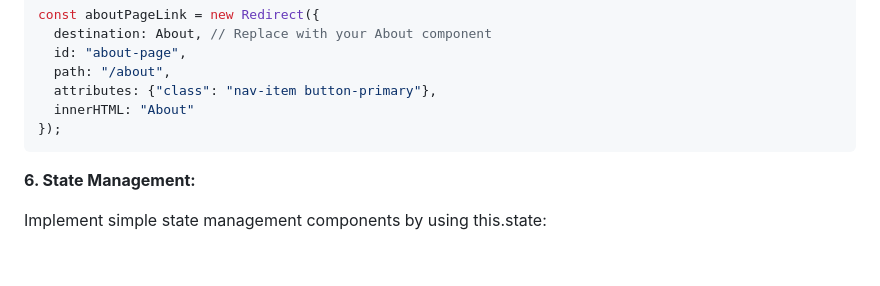
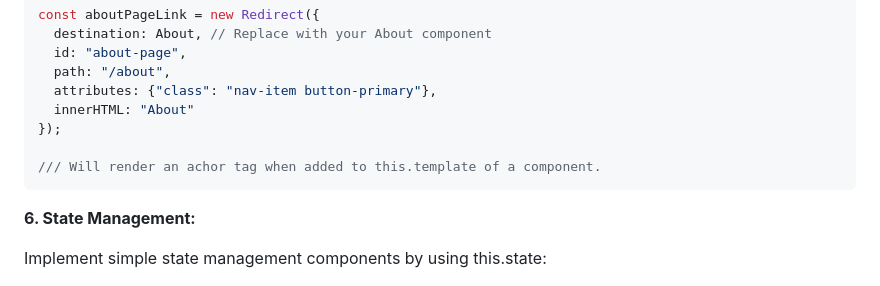
Before and after one commit to AceBurgundy/CleanJS, a Markdown page: README.md, the part around the change. Drawn GitHub-style; blank space fills up the shorter version.

````diff
--- a/README.md
+++ b/README.md
@@ -79,6 +79,8 @@ const aboutPageLink = new Redirect({
   attributes: {"class": "nav-item button-primary"},
   innerHTML: "About"
 });
+
+/// Will render an achor tag when added to this.template of a component.
 ```
 
 **6. State Management:**
````
